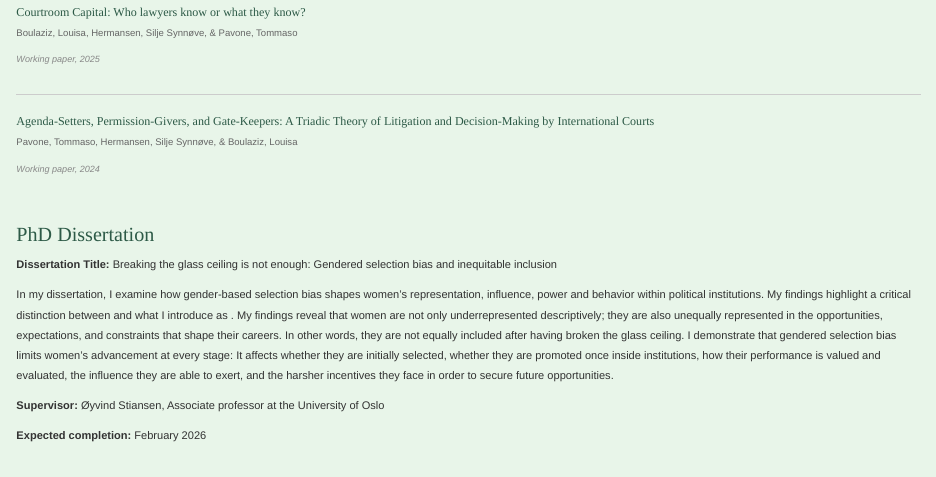
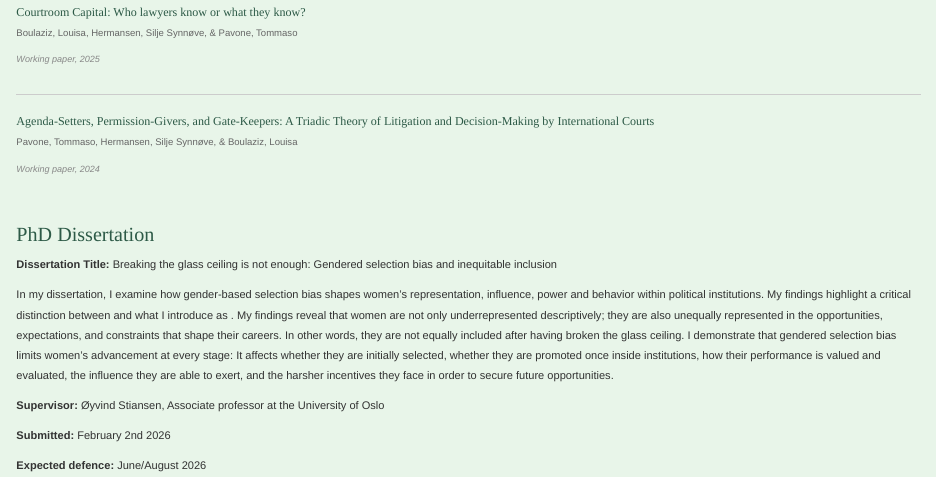
Before and after one commit to louisabo/louisabo.github.io, an R Markdown document (research.Rmd): the page in a window 1100 px wide, from 890 px down. Rendered offline with R 4.5, knitr and Pandoc, with nearby package versions.

Commit message:
Changed details

```diff
--- a/research.Rmd
+++ b/research.Rmd
@@ -62,4 +62,6 @@ In my dissertation, I examine how gender-based selection bias shapes women's rep
 
 **Supervisor:** Øyvind Stiansen, Associate professor at the University of Oslo
 
-**Expected completion:** February 2026
+**Submitted:** February 2nd 2026
+
+**Expected defence:** June/August 2026
```
